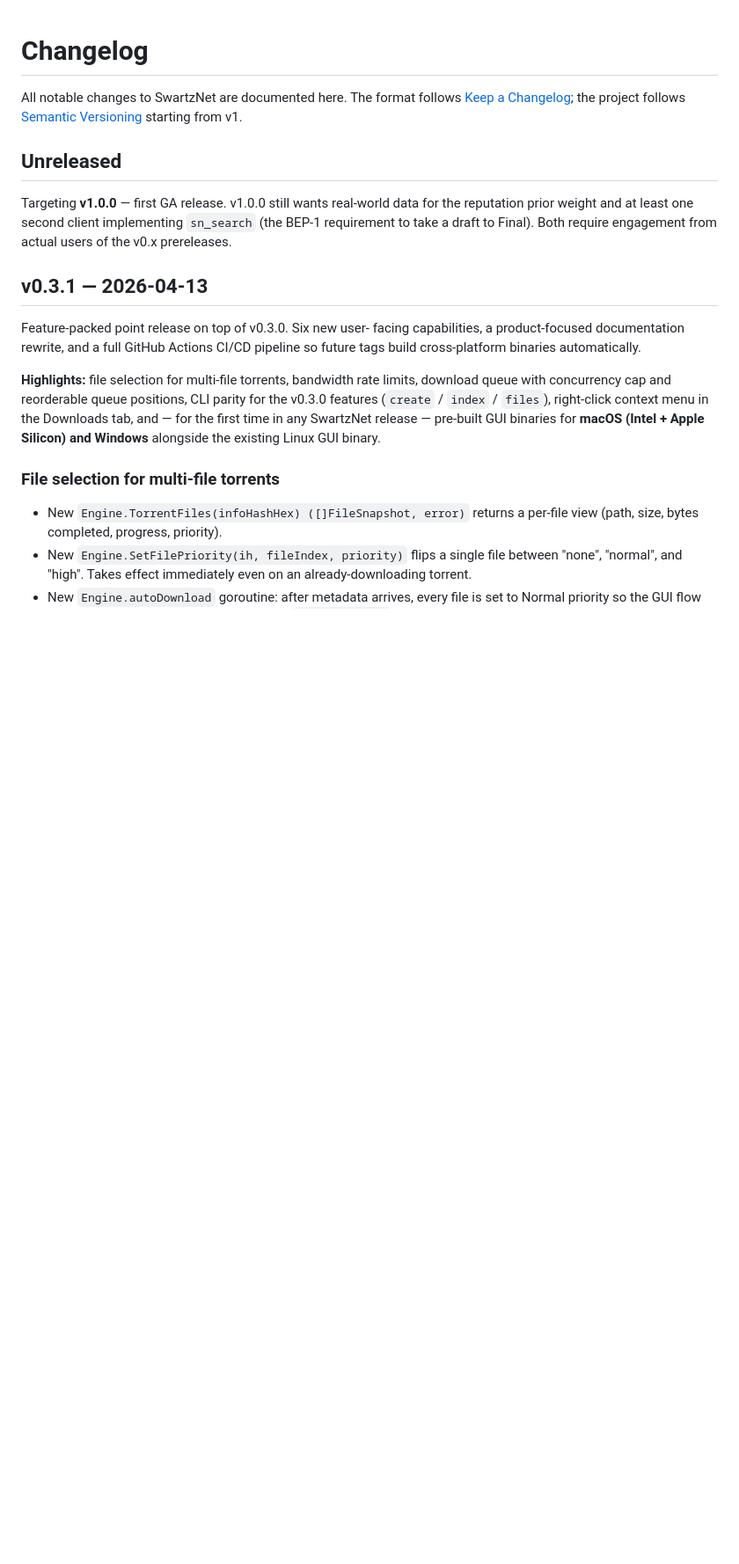
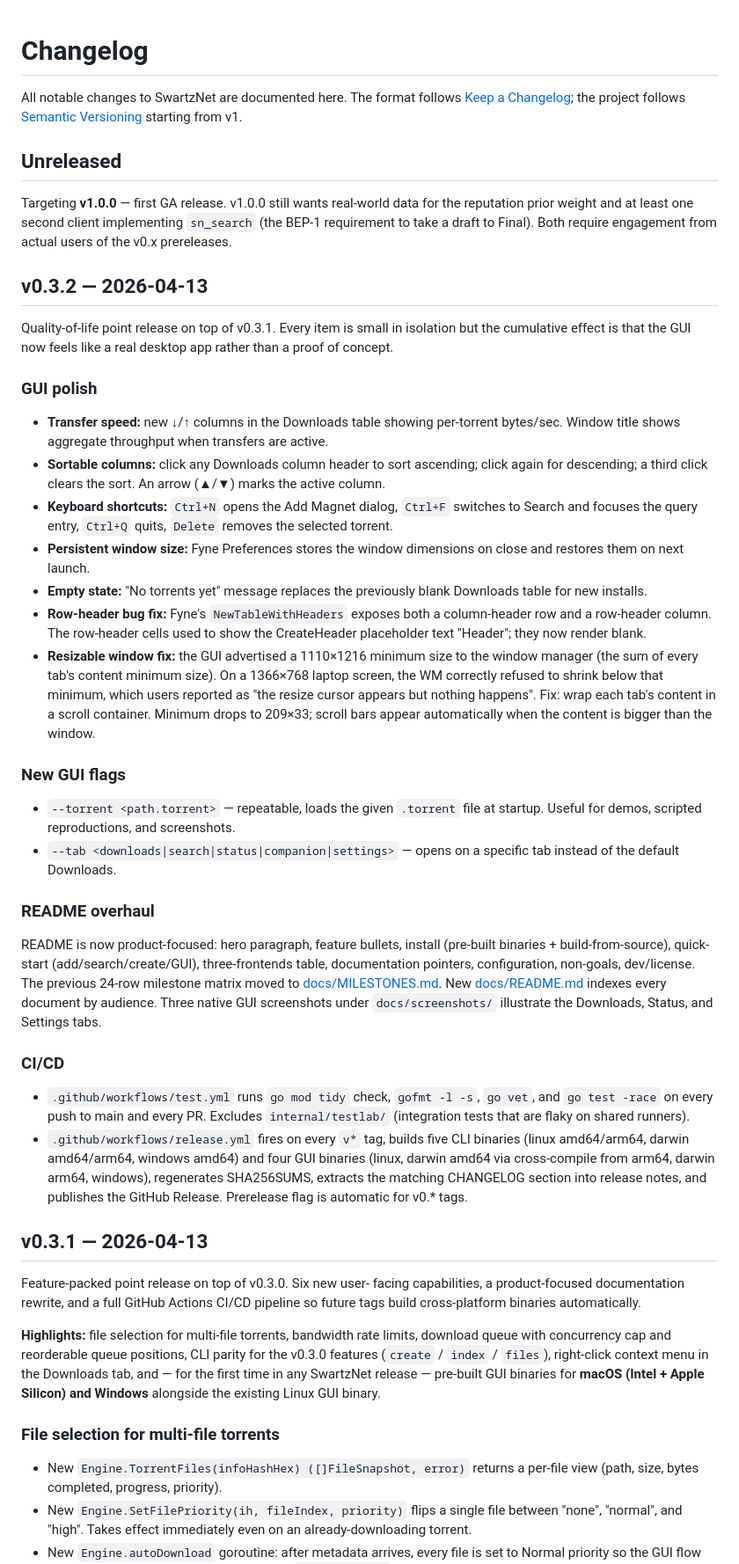
Before and after one commit to claudenstein/swartznet, a Markdown page: CHANGELOG.md, the part around the change. Shown at 88% size. Drawn GitHub-style; blank space fills up the shorter version.

Commit message:
Prep v0.3.2: CHANGELOG entry

```diff
--- a/CHANGELOG.md
+++ b/CHANGELOG.md
@@ -14,6 +14,78 @@ real-world data for the reputation prior weight and at least
 one second client implementing `sn_search` (the BEP-1
 requirement to take a draft to Final). Both require
 engagement from actual users of the v0.x prereleases.
+
+## v0.3.2 — 2026-04-13
+
+Quality-of-life point release on top of v0.3.1. Every item is
+small in isolation but the cumulative effect is that the GUI
+now feels like a real desktop app rather than a proof of
+concept.
+
+### GUI polish
+
+- **Transfer speed:** new ↓/↑ columns in the Downloads table
+  showing per-torrent bytes/sec. Window title shows aggregate
+  throughput when transfers are active.
+- **Sortable columns:** click any Downloads column header to
+  sort ascending; click again for descending; a third click
+  clears the sort. An arrow (▲/▼) marks the active column.
+- **Keyboard shortcuts:** `Ctrl+N` opens the Add Magnet
+  dialog, `Ctrl+F` switches to Search and focuses the query
+  entry, `Ctrl+Q` quits, `Delete` removes the selected
+  torrent.
+- **Persistent window size:** Fyne Preferences stores the
+  window dimensions on close and restores them on next
+  launch.
+- **Empty state:** "No torrents yet" message replaces the
+  previously blank Downloads table for new installs.
+- **Row-header bug fix:** Fyne's `NewTableWithHeaders`
+  exposes both a column-header row and a row-header column.
+  The row-header cells used to show the CreateHeader
+  placeholder text "Header"; they now render blank.
+- **Resizable window fix:** the GUI advertised a 1110×1216
+  minimum size to the window manager (the sum of every tab's
+  content minimum size). On a 1366×768 laptop screen, the WM
+  correctly refused to shrink below that minimum, which users
+  reported as "the resize cursor appears but nothing
+  happens". Fix: wrap each tab's content in a scroll
+  container. Minimum drops to 209×33; scroll bars appear
+  automatically when the content is bigger than the window.
+
+### New GUI flags
+
+- `--torrent <path.torrent>` — repeatable, loads the given
+  `.torrent` file at startup. Useful for demos, scripted
+  reproductions, and screenshots.
+- `--tab <downloads|search|status|companion|settings>` —
+  opens on a specific tab instead of the default Downloads.
+
+### README overhaul
+
+README is now product-focused: hero paragraph, feature
+bullets, install (pre-built binaries + build-from-source),
+quick-start (add/search/create/GUI), three-frontends table,
+documentation pointers, configuration, non-goals, dev/license.
+The previous 24-row milestone matrix moved to
+[docs/MILESTONES.md](docs/MILESTONES.md). New
+[docs/README.md](docs/README.md) indexes every document by
+audience. Three native GUI screenshots under
+`docs/screenshots/` illustrate the Downloads, Status, and
+Settings tabs.
+
+### CI/CD
+
+- `.github/workflows/test.yml` runs `go mod tidy` check,
+  `gofmt -l -s`, `go vet`, and `go test -race` on every
+  push to main and every PR. Excludes `internal/testlab/`
+  (integration tests that are flaky on shared runners).
+- `.github/workflows/release.yml` fires on every `v*` tag,
+  builds five CLI binaries (linux amd64/arm64, darwin
+  amd64/arm64, windows amd64) and four GUI binaries (linux,
+  darwin amd64 via cross-compile from arm64, darwin arm64,
+  windows), regenerates SHA256SUMS, extracts the matching
+  CHANGELOG section into release notes, and publishes the
+  GitHub Release. Prerelease flag is automatic for v0.* tags.
 
 ## v0.3.1 — 2026-04-13
 
```
